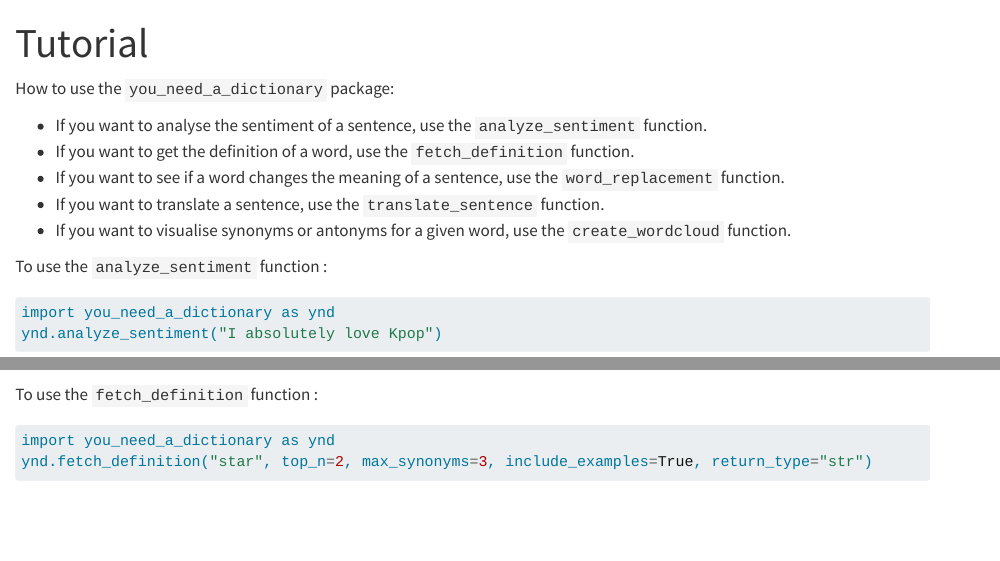
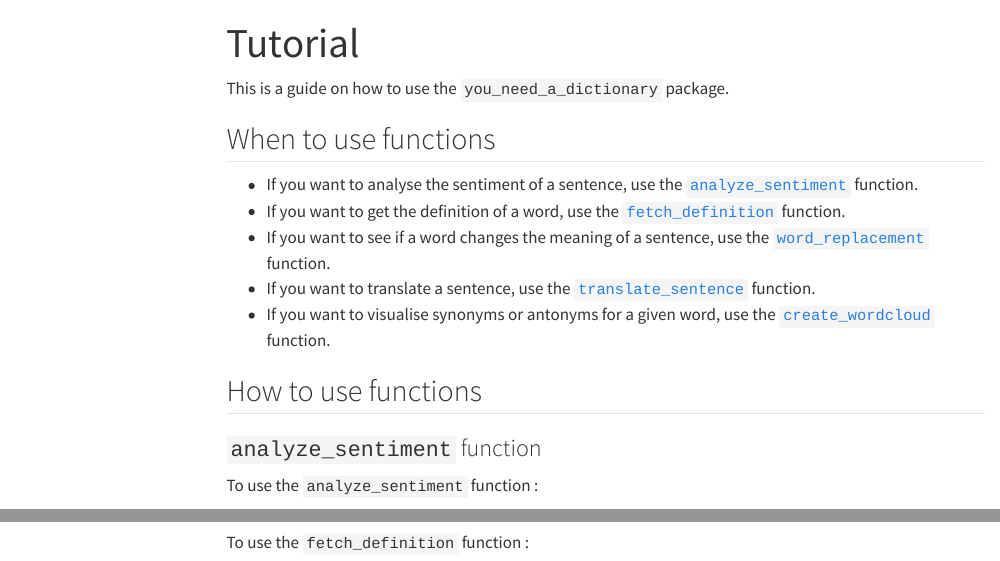
Before and after one commit to UBC-MDS/you_need_a_dictionary, a Quarto document (tutorial.qmd): the page in a window 1100 px wide, from its top, and a second part further down, joined at a grey line. Rendered offline with R 4.5, knitr and Pandoc in place of Quarto, with nearby package versions; some code elsewhere in the file could not run offline; menus at the side of the page are left out; long lines of code are wrapped.

Commit message:
Added more information to tutorial page

````diff
--- a/tutorial.qmd
+++ b/tutorial.qmd
@@ -3,13 +4,16 @@
 ---
+This is a guide on how to use the `you_need_a_dictionary` package.
 
-How to use the `you_need_a_dictionary` package:
+## When to use functions
 
-- If you want to analyse the sentiment of a sentence, use the `analyze_sentiment` function.
-- If you want to get the definition of a word, use the `fetch_definition` function.
-- If you want to see if a word changes the meaning of a sentence, use the `word_replacement` function.
-- If you want to translate a sentence, use the `translate_sentence` function.
-- If you want to visualise synonyms or antonyms for a given word, use the `create_wordcloud` function.
+- If you want to analyse the sentiment of a sentence, use the [`analyze_sentiment`](#analyze_sentiment-function) function.
+- If you want to get the definition of a word, use the [`fetch_definition`](#fetch_definition-function) function.
+- If you want to see if a word changes the meaning of a sentence, use the [`word_replacement`](#word_replacement-function) function.
+- If you want to translate a sentence, use the [`translate_sentence`](#translate_sentence-function) function.
+- If you want to visualise synonyms or antonyms for a given word, use the [`create_wordcloud`](#create_wordcloud-function) function.
 
+## How to use functions
 
+### `analyze_sentiment` function
 To use the `analyze_sentiment` function :
 ```{python}
````
Also changed, not shown: tutorial.qmd (8 more changed lines).
